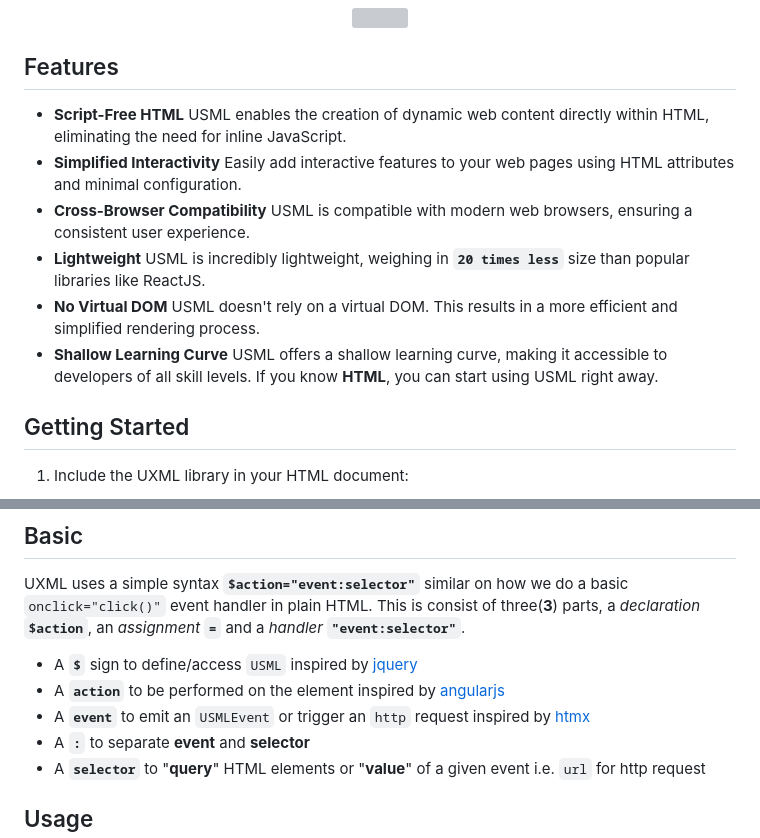
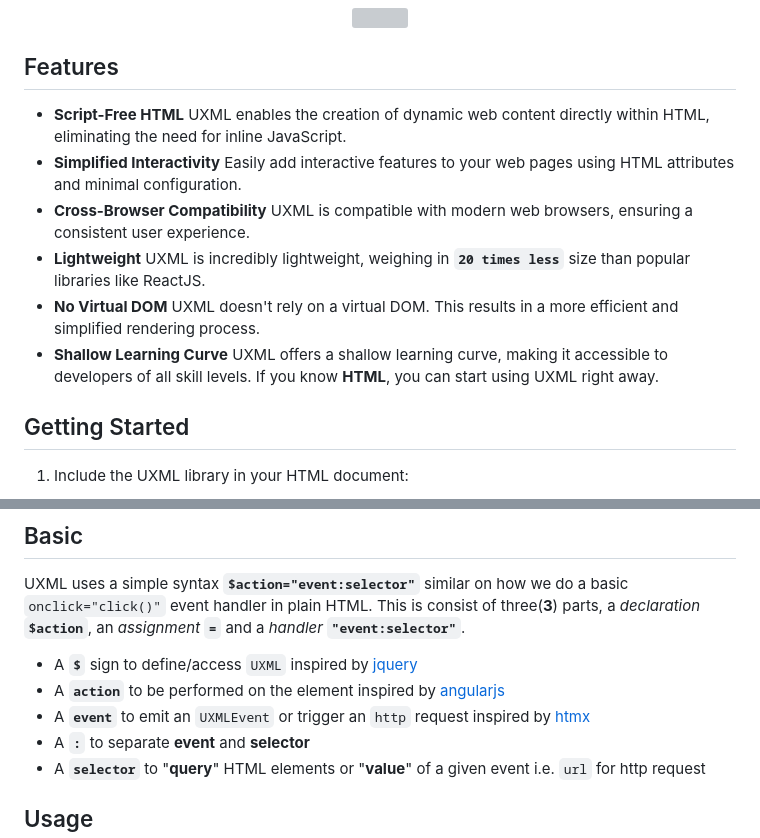
Before and after one commit to mackignacio/usml, a Markdown page: README.md, 2 parts joined by grey strips. GitHub-like rendering; grey boxes are pictures that could not be loaded.

Commit message:
docs(readme): :memo: update readme

```diff
--- a/README.md
+++ b/README.md
@@ -9,17 +9,17 @@
 ## Features
 
 - **Script-Free HTML**
-    USML enables the creation of dynamic web content directly within HTML, eliminating the need for inline JavaScript.
+    UXML enables the creation of dynamic web content directly within HTML, eliminating the need for inline JavaScript.
 - **Simplified Interactivity**
     Easily add interactive features to your web pages using HTML attributes and minimal configuration.
 - **Cross-Browser Compatibility**
-    USML is compatible with modern web browsers, ensuring a consistent user experience.
+    UXML is compatible with modern web browsers, ensuring a consistent user experience.
 - **Lightweight**
-    USML is incredibly lightweight, weighing in **`20 times less`** size than popular libraries like ReactJS.
+    UXML is incredibly lightweight, weighing in **`20 times less`** size than popular libraries like ReactJS.
 - **No Virtual DOM**
-    USML doesn't rely on a virtual DOM. This results in a more efficient and simplified rendering process.
+    UXML doesn't rely on a virtual DOM. This results in a more efficient and simplified rendering process.
 - **Shallow Learning Curve**
-    USML offers a shallow learning curve, making it accessible to developers of all skill levels. If you know **HTML**, you can start using USML right away.
+    UXML offers a shallow learning curve, making it accessible to developers of all skill levels. If you know **HTML**, you can start using UXML right away.
 
 ## Getting Started
 
@@ -41,9 +41,9 @@
 
 UXML uses a simple syntax **`$action="event:selector"`** similar on how we do a basic `onclick="click()"` event handler in plain HTML. This is consist of three(**3**) parts, a *declaration* **`$action`**, an *assignment* **`=`** and a *handler* **`"event:selector"`**.
 
-- A **`$`** sign to define/access `USML` inspired by [jquery](https://jquery.com/)
+- A **`$`** sign to define/access `UXML` inspired by [jquery](https://jquery.com/)
 - A **`action`** to be performed on the element inspired by [angularjs](https://angularjs.org/)
-- A **`event`** to emit an `USMLEvent` or trigger an `http` request inspired by [htmx](https://htmx.org/)
+- A **`event`** to emit an `UXMLEvent` or trigger an `http` request inspired by [htmx](https://htmx.org/)
 - A **`:`** to separate **event** and **selector**
 - A **`selector`** to "**query**" HTML elements or "**value**" of a given event i.e. `url` for http request
 
```
Also changed, not shown: other parts of README.md (+1 -1 lines).
